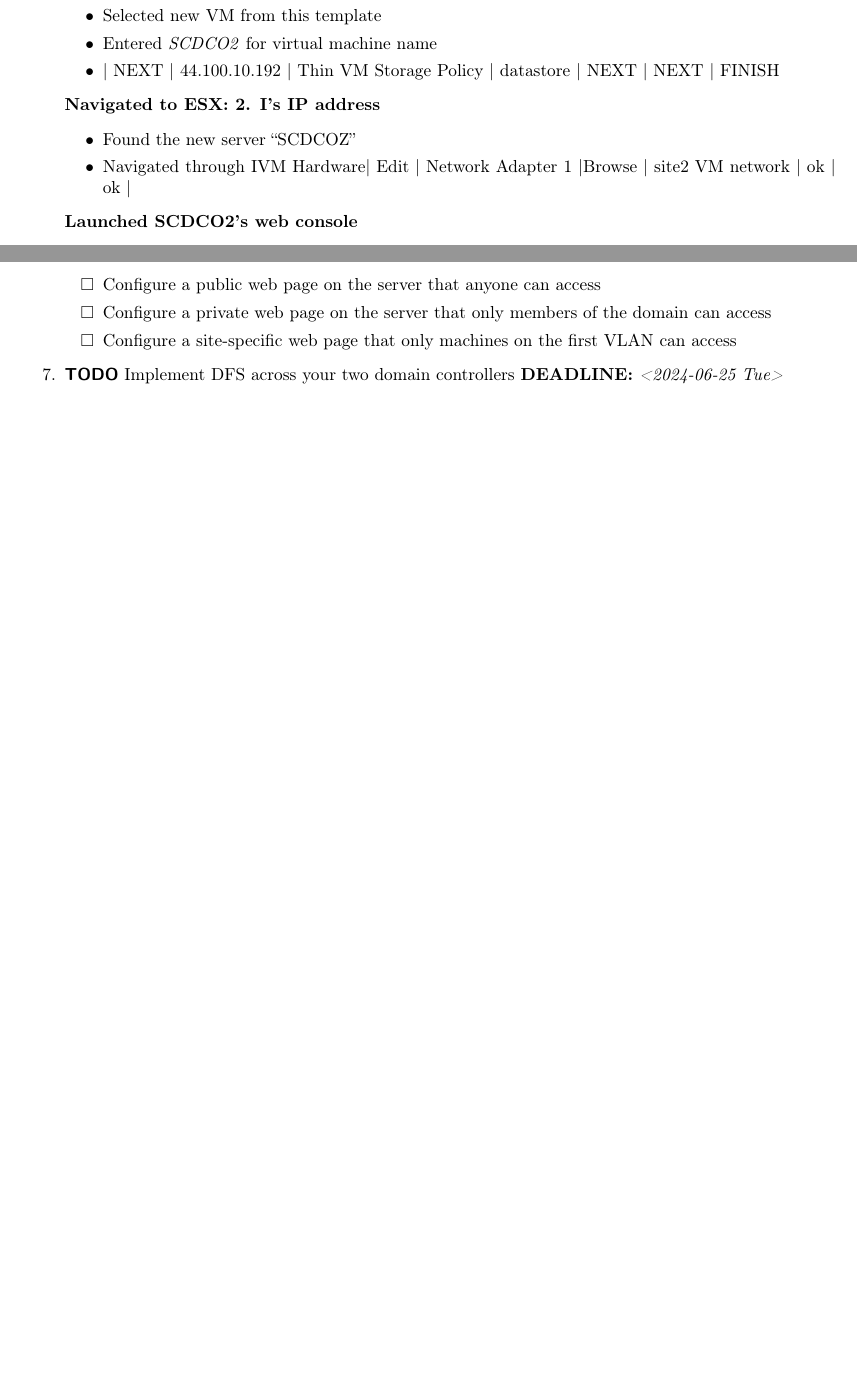
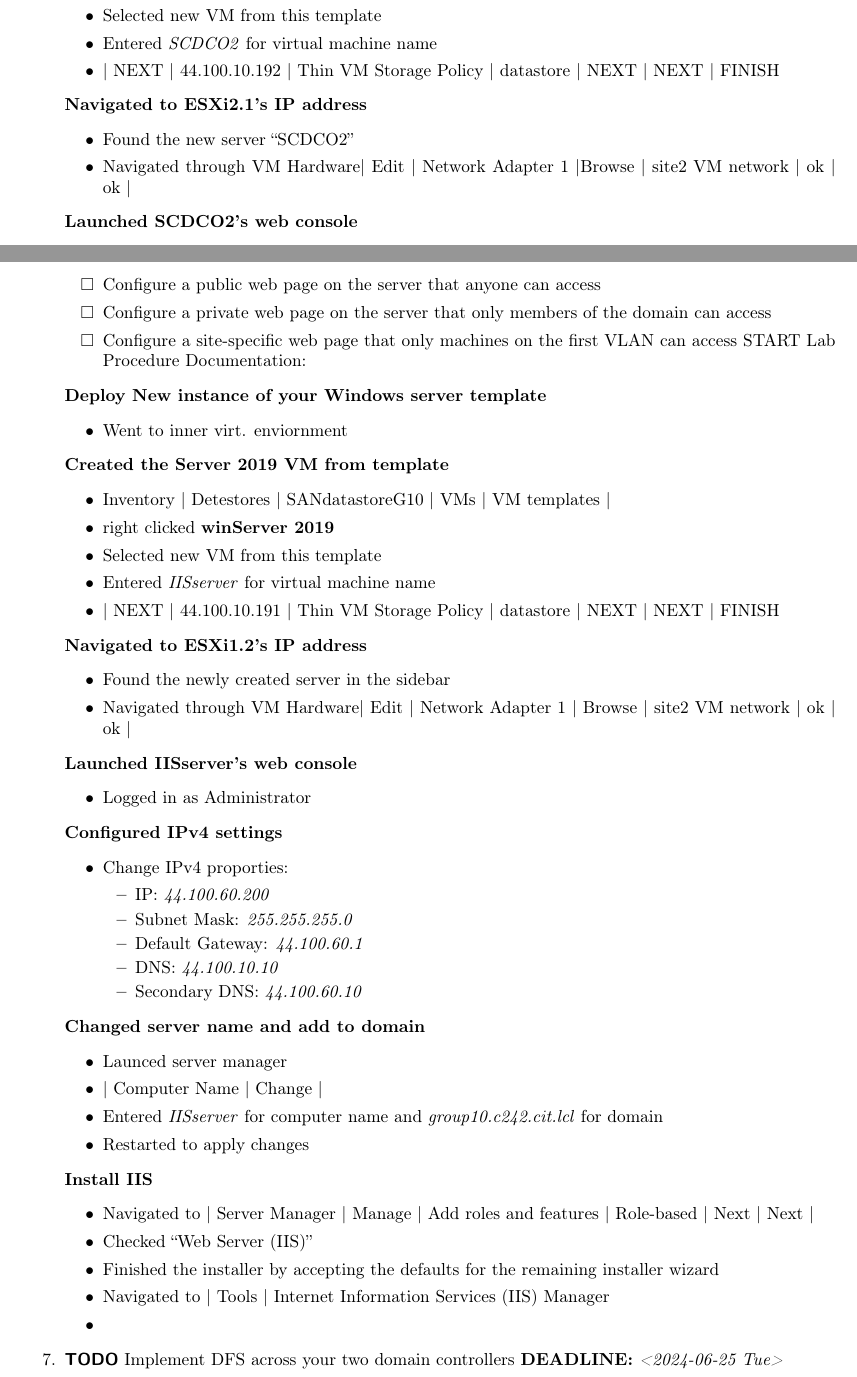
Before and after one commit to iamsamsamiam404/schoolwork, a LaTeX document (CNIT_Lab3.tex): two parts of pages 10 and 13 of 14 before the commit and two parts of pages 10 and 13 of 15 after it, joined at a grey line, cut so that both start at the same text, the shorter picture padded with empty space. Compiled offline with pdfLaTeX.

Commit message:
working on IIS and printers, am behind schedule

```diff
--- a/CNIT_Lab3.tex
+++ b/CNIT_Lab3.tex
@@ -225,10 +225,10 @@
 \item Entered \emph{SCDCO2} for virtual machine name
 \item | NEXT | 44.100.10.192 | Thin VM Storage Policy | datastore | NEXT | NEXT | FINISH
 \end{itemize}
-\textbf{Navigated to ESX: 2. I's IP address}
+\textbf{Navigated to ESXi2.1's IP address}
 \begin{itemize}
-\item Found the new server ``SCDCOZ''
-\item Navigated through IVM Hardware| Edit | Network Adapter 1 |Browse | site2 VM network | ok | ok |
+\item Found the new server ``SCDCO2''
+\item Navigated through VM Hardware| Edit | Network Adapter 1 |Browse | site2 VM network | ok | ok |
 \end{itemize}
 \textbf{Launched SCDCO2's web console}
 \begin{itemize}
@@ -392,9 +392,57 @@
 \item[{$\square$}] Configure a public web page on the server that anyone can access
 \item[{$\square$}] Configure a private web page on the server that only members of the domain can access
 \item[{$\square$}] Configure a site-specific web page that only machines on the first VLAN can access
+START Lab Procedure Documentation:
+\end{itemize}
+\textbf{Deploy New instance of your Windows server template}
+\begin{itemize}
+\item Went to inner virt. enviornment
+\end{itemize}
+\textbf{Created the Server 2019 VM from template}
+\begin{itemize}
+\item Inventory | Detestores | SANdatastoreG10 | VMs | VM templates |
+\item right clicked \textbf{winServer 2019}
+\item Selected new VM from this template
+\item Entered \emph{IISserver} for virtual machine name
+\item | NEXT | 44.100.10.191 | Thin VM Storage Policy | datastore | NEXT | NEXT | FINISH
+\end{itemize}
+\textbf{Navigated to ESXi1.2's IP address}
+\begin{itemize}
+\item Found the newly created server in the sidebar
+\item Navigated through VM Hardware| Edit | Network Adapter 1 | Browse | site2 VM network | ok | ok |
+\end{itemize}
+\textbf{Launched IISserver's web console}
+\begin{itemize}
+\item Logged in as Administrator
+\end{itemize}
+\textbf{Configured IPv4 settings}
+\begin{itemize}
+\item Change IPv4 proporties:
+\begin{itemize}
+\item IP: \emph{44.100.60.200}
+\item Subnet Mask: \emph{255.255.255.0}
+\item Default Gateway: \emph{44.100.60.1}
+\item DNS: \emph{44.100.10.10}
+\item Secondary DNS: \emph{44.100.60.10}
+\end{itemize}
+\end{itemize}
+\textbf{Changed server name and add to domain}
+\begin{itemize}
+\item Launced server manager
+\item | Computer Name | Change |
+\item Entered \emph{IISserver} for computer name and \emph{group10.c242.cit.lcl} for domain
+\item Restarted to apply changes
+\end{itemize}
+\textbf{Install IIS}
+\begin{itemize}
+\item Navigated to | Server Manager | Manage | Add roles and features | Role-based | Next | Next |
+\item Checked ``Web Server (IIS)''
+\item Finished the installer by accepting the defaults for the remaining installer wizard
+\item Navigated to | Tools | Internet Information Services (IIS) Manager
+\item
 \end{itemize}
 \item {\bfseries\sffamily TODO} Implement DFS across your two domain controllers
-\label{sec:org49328d3}
+\label{sec:org22ddb25}
 \noindent\textbf{DEADLINE:} \textit{<2024-06-25 Tue>}\\[0pt]
 \begin{itemize}
 \item[{$\square$}] Implement a DFS domain namespace
```
Also changed, not shown: CNIT_Lab3.tex (70 more changed lines), 1 other file.
